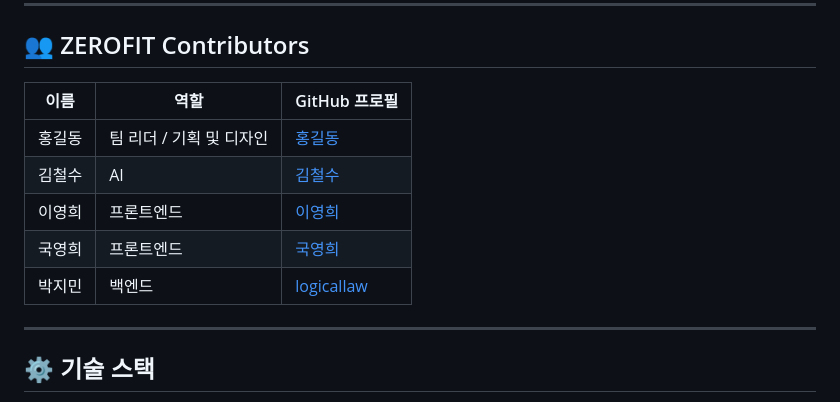
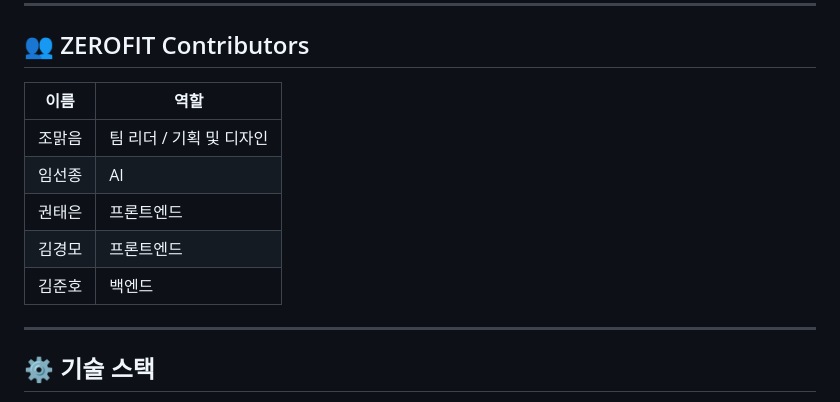
Before and after one commit to InhaZeroFit/ZEROFIT_NodeJS_Server, a Markdown page: README.md, the part around the change. GitHub-like rendering.

Commit message:
docx: update README.md

```diff
--- a/README.md
+++ b/README.md
@@ -10,14 +10,13 @@
 
 ## 👥 ZEROFIT Contributors
 
-| 이름          | 역할                | GitHub 프로필                      |
-|---------------|---------------------|-----------------------------------|
-| 홍길동        | 팀 리더 / 기획 및 디자인 | [홍길동](https://github.com/username1) |
-| 김철수        | AI       | [김철수](https://github.com/username2) |
-| 이영희        | 프론트엔드    | [이영희](https://github.com/username3) |
-| 국영희        | 프론트엔드    | [국영희](https://github.com/username3) |
-| 박지민        | 백엔드     | [logicallaw](https://github.com/logicallaw) |
-
+| 이름          | 역할                |
+|---------------|---------------------|
+| 조맑음        | 팀 리더 / 기획 및 디자인 |
+| 임선종        | AI       |
+| 권태은        | 프론트엔드    |
+| 김경모        | 프론트엔드    |
+| 김준호        | 백엔드     |
 ---
 
 ## ⚙️ 기술 스택
```
